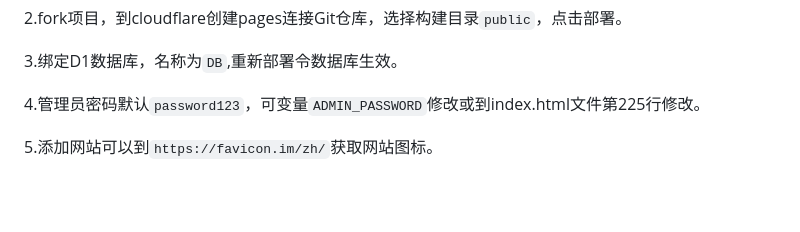
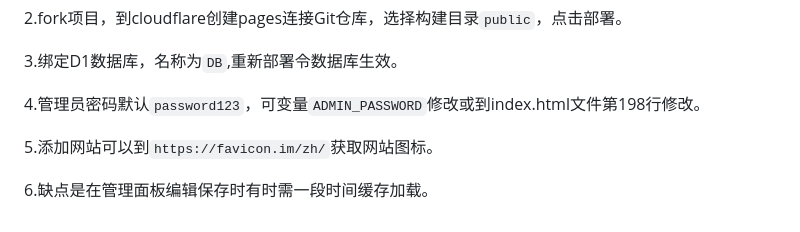
Before and after one commit to meLinuxs/my-nav-site, a Markdown page: README.md, the part around the change. Rendered like a GitHub page; blank space fills up the shorter version.

```diff
--- a/README.md
+++ b/README.md
@@ -90,6 +90,8 @@ ALTER TABLE categories ADD COLUMN displayOrder INTEGER;
 
 3.绑定D1数据库，名称为`DB`,重新部署令数据库生效。
 
-4.管理员密码默认`password123`，可变量`ADMIN_PASSWORD`修改或到index.html文件第225行修改。
+4.管理员密码默认`password123`，可变量`ADMIN_PASSWORD`修改或到index.html文件第198行修改。
 
 5.添加网站可以到`https://favicon.im/zh/`获取网站图标。
+
+6.缺点是在管理面板编辑保存时有时需一段时间缓存加载。
```
